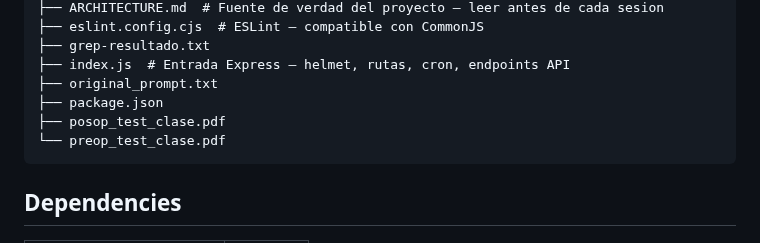
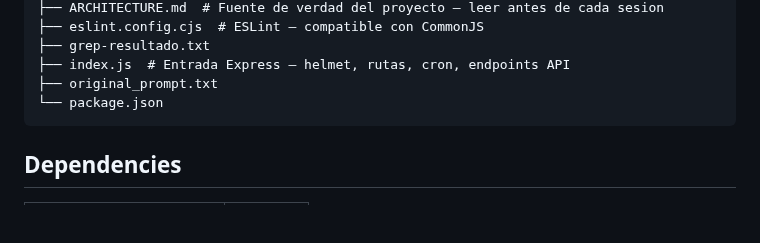
Before and after one commit to sergioesv/CERO, a Markdown page: ARCHITECTURE.md, the part around the change. Drawn GitHub-style; blank space fills up the shorter version.

Commit message:
docs: actualiza estructura automática [skip ci]

````diff
--- a/ARCHITECTURE.md
+++ b/ARCHITECTURE.md
@@ -311,9 +311,7 @@ Routes: `/` landing · `/login` auth · `/panel` admin panel
 ├── grep-resultado.txt
 ├── index.js  # Entrada Express — helmet, rutas, cron, endpoints API
 ├── original_prompt.txt
-├── package.json
-├── posop_test_clase.pdf
-└── preop_test_clase.pdf
+└── package.json
 ```
 
 ## Dependencies
````
